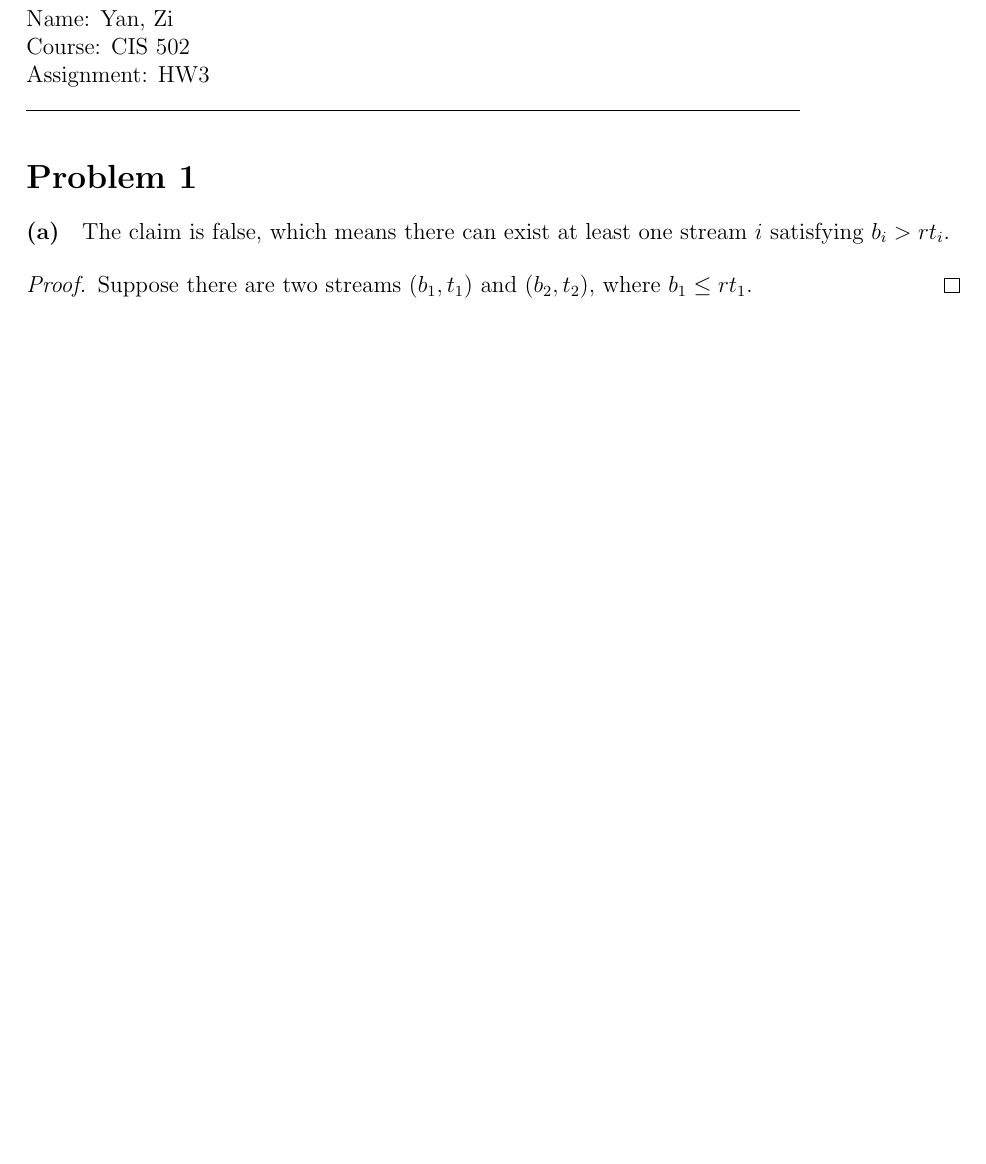
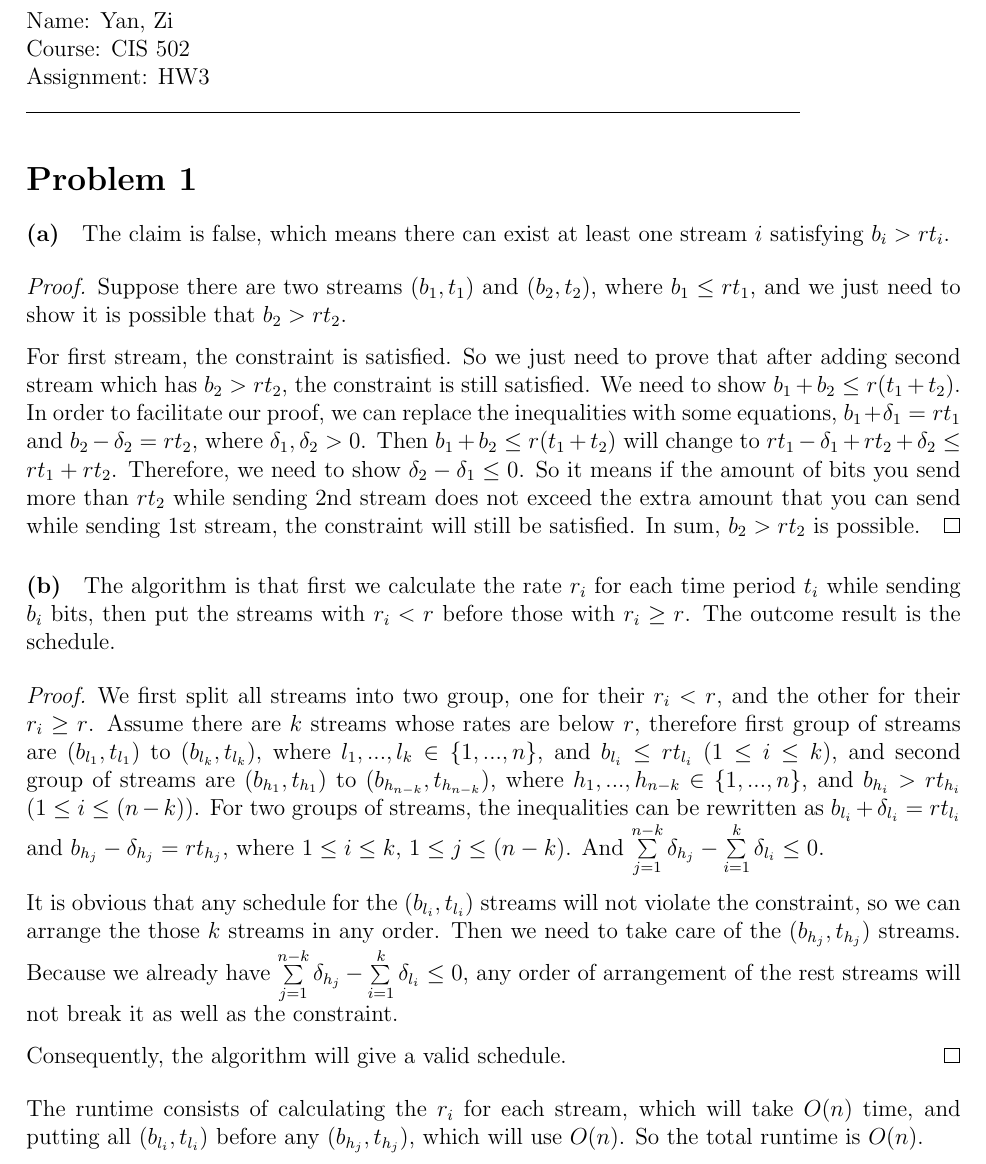
Before and after one commit to lalew/2011fall, a LaTeX problem sheet (cis502/hw/3/hw3.tex): part of the page, cut so that both start at the same text, the shorter picture padded with empty space. Compiled offline with pdfLaTeX.

Commit message:
cis502.hw3 question 1 finished

```diff
--- a/cis502/hw/3/hw3.tex
+++ b/cis502/hw/3/hw3.tex
@@ -17,8 +17,48 @@ satisfying $b_i > rt_i$.
 
 \begin{proof}
 Suppose there are two streams ($b_1, t_1$) and ($b_2, t_2$), where
-$b_1 \le rt_1$.
+$b_1 \le rt_1$, and we just need to show it is possible that $b_2 > rt_2$.
+
+For first stream, the constraint is satisfied. So we just need to prove
+that after adding second stream which has $b_2 > rt_2$, the constraint
+is still satisfied. We need to show $b_1+b_2 \le r(t_1 + t_2)$. In order
+to facilitate our proof, we can replace the inequalities with some equations,
+$b_1 + \delta_1 = rt_1$ and $b_2 - \delta_2 = rt_2$, where $\delta_1,
+\delta_2 > 0$. Then $b_1+b_2 \le r(t_1 + t_2)$ will change to $rt_1 -
+\delta_1 + rt_2 + \delta_2 \le rt_1 + rt_2$. Therefore, we need to show
+$\delta_2 - \delta_1 \le 0$. So it means if the amount of bits you send
+more than $rt_2$ while sending 2nd stream does not exceed the extra
+amount that you can send while sending 1st stream, the constraint will
+still be satisfied. In sum, $b_2 > rt_2$ is possible.
 \end{proof}
 
 \paragraph*{(b)}
+The algorithm is that first we calculate the rate $r_i$ for each time period
+$t_i$ while sending $b_i$ bits, then put the streams with $r_i < r$ before
+those with $r_i \geq r$. The outcome result is the schedule.
+
+\begin{proof}
+We first split all streams into two group, one for their $r_i < r$, and the
+other for their $r_i \geq r$. Assume there are $k$ streams whose rates
+are below $r$, therefore first group of streams are $(b_{l_1}, t_{l_1})$ to
+$(b_{l_k}, t_{l_k})$, where $l_1, ..., l_k \in \{1, ..., n\}$, and $b_{l_i} \le
+rt_{l_i}$ ($1 \le i \le k$), and second group of streams are $(b_{h_1},
+t_{h_1})$ to $(b_{h_{n-k}}, t_{h_{n-k}})$, where $h_1, ..., h_{n-k} \in
+\{1, ..., n\}$, and $b_{h_i} > rt_{h_i}$ ($1 \le i \le (n-k)$). For two groups
+of streams, the inequalities can be rewritten as $b_{l_i} + \delta_{l_i}
+= rt_{l_i}$ and $b_{h_j} - \delta_{h_j} = rt_{h_j}$, where $1 \le i \le k$,
+$1 \le j \le (n-k)$. And $\sum\limits_{j=1}^{n-k} \delta_{h_j} - \sum\limits_{i=1}^k \delta_{l_i} \le 0$.
+
+It is obvious that any schedule for the $(b_{l_i}, t_{l_i})$ streams will not
+violate the constraint, so we can arrange the those $k$ streams in any
+order. Then we need to take care of the $(b_{h_j}, t_{h_j})$ streams.
+Because we already have $\sum\limits_{j=1}^{n-k} \delta_{h_j} - \sum\limits_{i=1}^k \delta_{l_i} \le 0$, any order of arrangement of
+the rest streams will not break it as well as the constraint.
+
+Consequently, the algorithm will give a valid schedule.
+\end{proof}
+
+The runtime consists of calculating the $r_i$ for each stream, which
+will take $O(n)$ time, and putting all $(b_{l_i}, t_{l_i})$ before any
+$(b_{h_j}, t_{h_j})$, which will use $O(n)$. So the total runtime is $O(n)$.
 \end{document}
```
